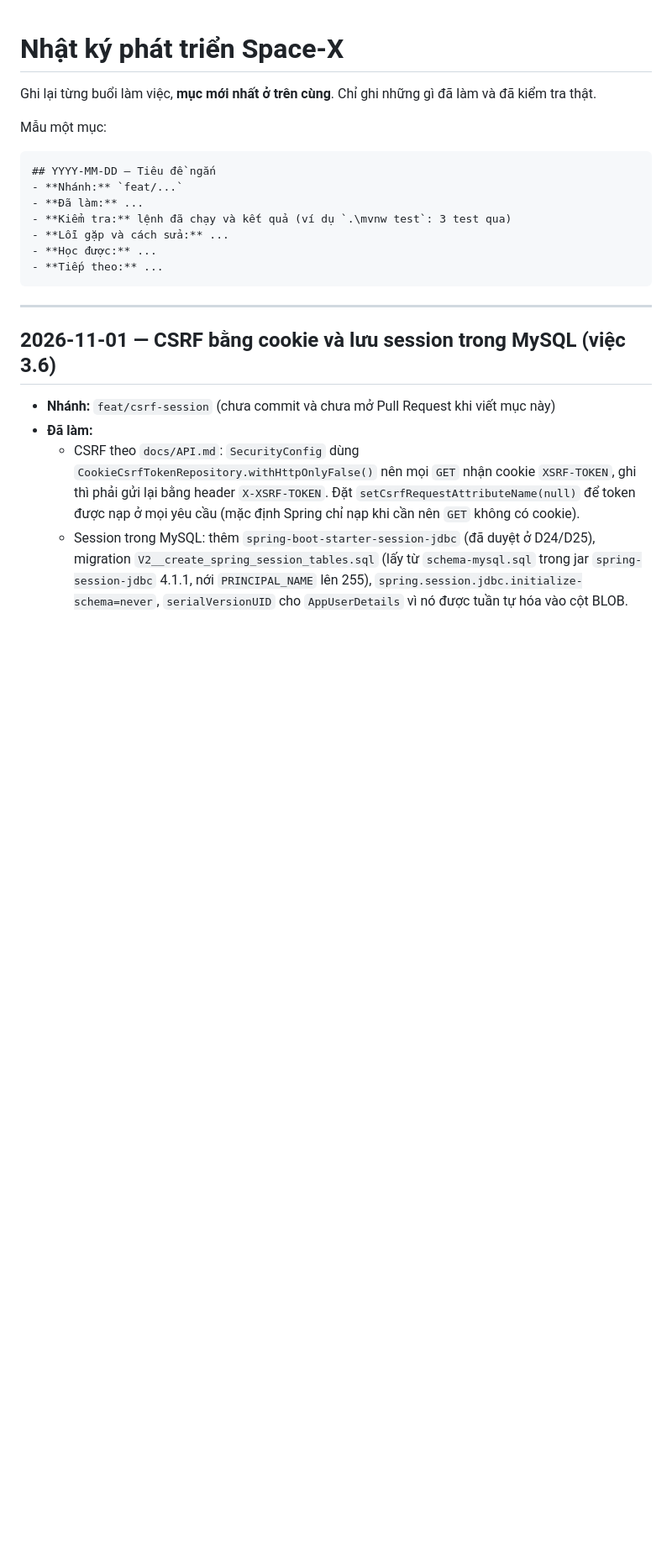
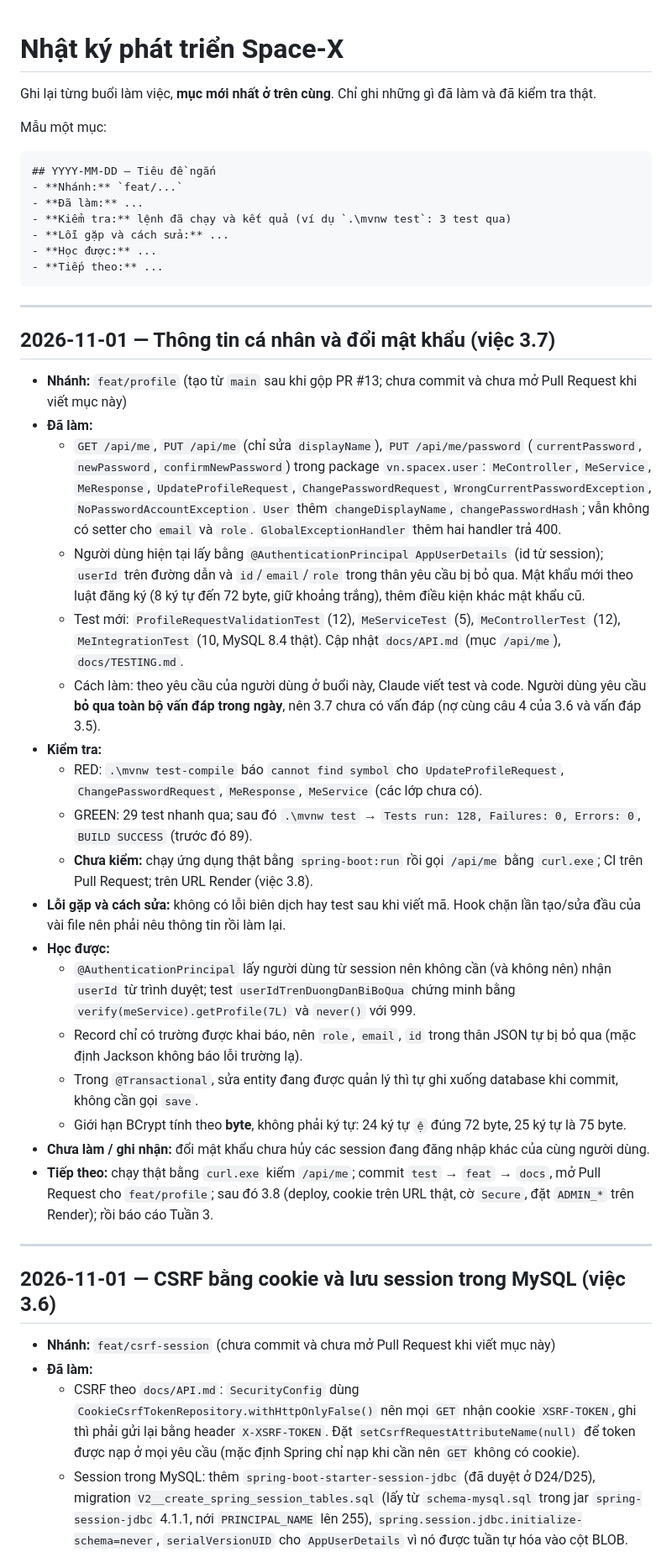
Before and after one commit to hannm2004/Space-X, a Markdown page: current-state.md, the part around the change. Shown at 84% size. Drawn GitHub-style; blank space fills up the shorter version.

Commit message:
docs: ghi nhat ky viec 3.7, cap nhat API va danh muc test

````diff
--- a/current-state.md
+++ b/current-state.md
@@ -13,6 +13,28 @@ Mẫu một mục:
 - **Học được:** ...
 - **Tiếp theo:** ...
 ```
+
+---
+
+## 2026-11-01 — Thông tin cá nhân và đổi mật khẩu (việc 3.7)
+- **Nhánh:** `feat/profile` (tạo từ `main` sau khi gộp PR #13; chưa commit và chưa mở Pull Request khi viết mục này)
+- **Đã làm:**
+  - `GET /api/me`, `PUT /api/me` (chỉ sửa `displayName`), `PUT /api/me/password` (`currentPassword`, `newPassword`, `confirmNewPassword`) trong package `vn.spacex.user`: `MeController`, `MeService`, `MeResponse`, `UpdateProfileRequest`, `ChangePasswordRequest`, `WrongCurrentPasswordException`, `NoPasswordAccountException`. `User` thêm `changeDisplayName`, `changePasswordHash`; vẫn không có setter cho `email` và `role`. `GlobalExceptionHandler` thêm hai handler trả 400.
+  - Người dùng hiện tại lấy bằng `@AuthenticationPrincipal AppUserDetails` (id từ session); `userId` trên đường dẫn và `id`/`email`/`role` trong thân yêu cầu bị bỏ qua. Mật khẩu mới theo luật đăng ký (8 ký tự đến 72 byte, giữ khoảng trắng), thêm điều kiện khác mật khẩu cũ.
+  - Test mới: `ProfileRequestValidationTest` (12), `MeServiceTest` (5), `MeControllerTest` (12), `MeIntegrationTest` (10, MySQL 8.4 thật). Cập nhật `docs/API.md` (mục `/api/me`), `docs/TESTING.md`.
+  - Cách làm: theo yêu cầu của người dùng ở buổi này, Claude viết test và code. Người dùng yêu cầu **bỏ qua toàn bộ vấn đáp trong ngày**, nên 3.7 chưa có vấn đáp (nợ cùng câu 4 của 3.6 và vấn đáp 3.5).
+- **Kiểm tra:**
+  - RED: `.\mvnw test-compile` báo `cannot find symbol` cho `UpdateProfileRequest`, `ChangePasswordRequest`, `MeResponse`, `MeService` (các lớp chưa có).
+  - GREEN: 29 test nhanh qua; sau đó `.\mvnw test` → `Tests run: 128, Failures: 0, Errors: 0`, `BUILD SUCCESS` (trước đó 89).
+  - **Chưa kiểm:** chạy ứng dụng thật bằng `spring-boot:run` rồi gọi `/api/me` bằng `curl.exe`; CI trên Pull Request; trên URL Render (việc 3.8).
+- **Lỗi gặp và cách sửa:** không có lỗi biên dịch hay test sau khi viết mã. Hook chặn lần tạo/sửa đầu của vài file nên phải nêu thông tin rồi làm lại.
+- **Học được:**
+  - `@AuthenticationPrincipal` lấy người dùng từ session nên không cần (và không nên) nhận `userId` từ trình duyệt; test `userIdTrenDuongDanBiBoQua` chứng minh bằng `verify(meService).getProfile(7L)` và `never()` với 999.
+  - Record chỉ có trường được khai báo, nên `role`, `email`, `id` trong thân JSON tự bị bỏ qua (mặc định Jackson không báo lỗi trường lạ).
+  - Trong `@Transactional`, sửa entity đang được quản lý thì tự ghi xuống database khi commit, không cần gọi `save`.
+  - Giới hạn BCrypt tính theo **byte**, không phải ký tự: 24 ký tự `ệ` đúng 72 byte, 25 ký tự là 75 byte.
+- **Chưa làm / ghi nhận:** đổi mật khẩu chưa hủy các session đang đăng nhập khác của cùng người dùng.
+- **Tiếp theo:** chạy thật bằng `curl.exe` kiểm `/api/me`; commit `test` → `feat` → `docs`, mở Pull Request cho `feat/profile`; sau đó 3.8 (deploy, cookie trên URL thật, cờ `Secure`, đặt `ADMIN_*` trên Render); rồi báo cáo Tuần 3.
 
 ---
 
````
Also changed, not shown: docs/API.md (+11 -0 lines), docs/TESTING.md (+5 -5 lines).
